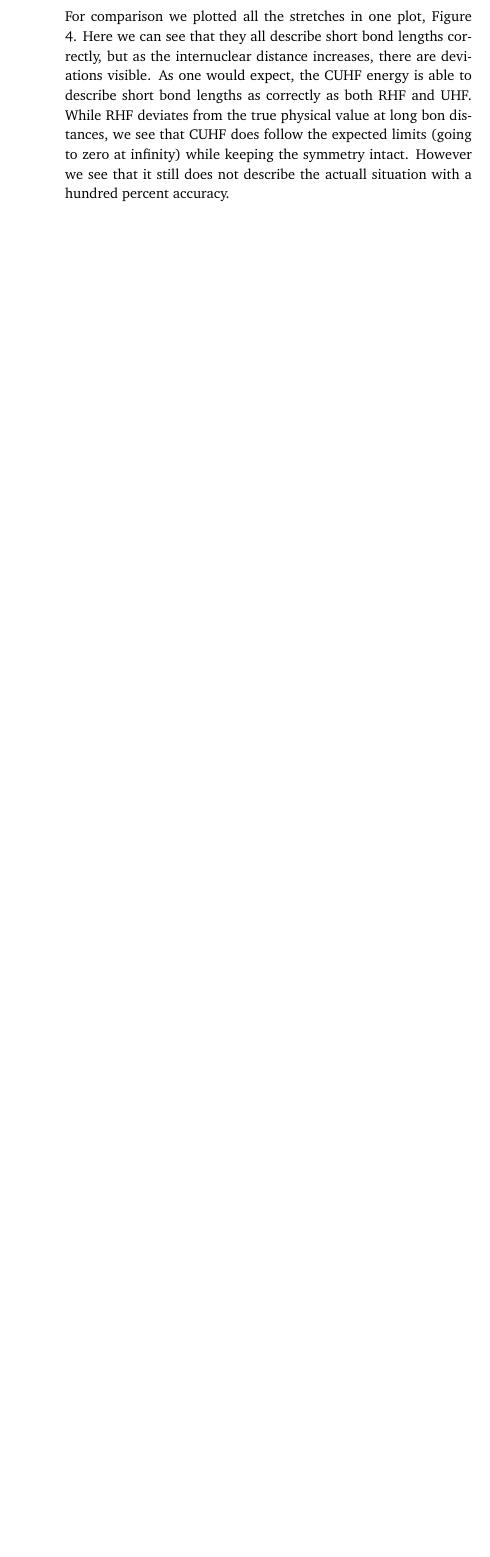
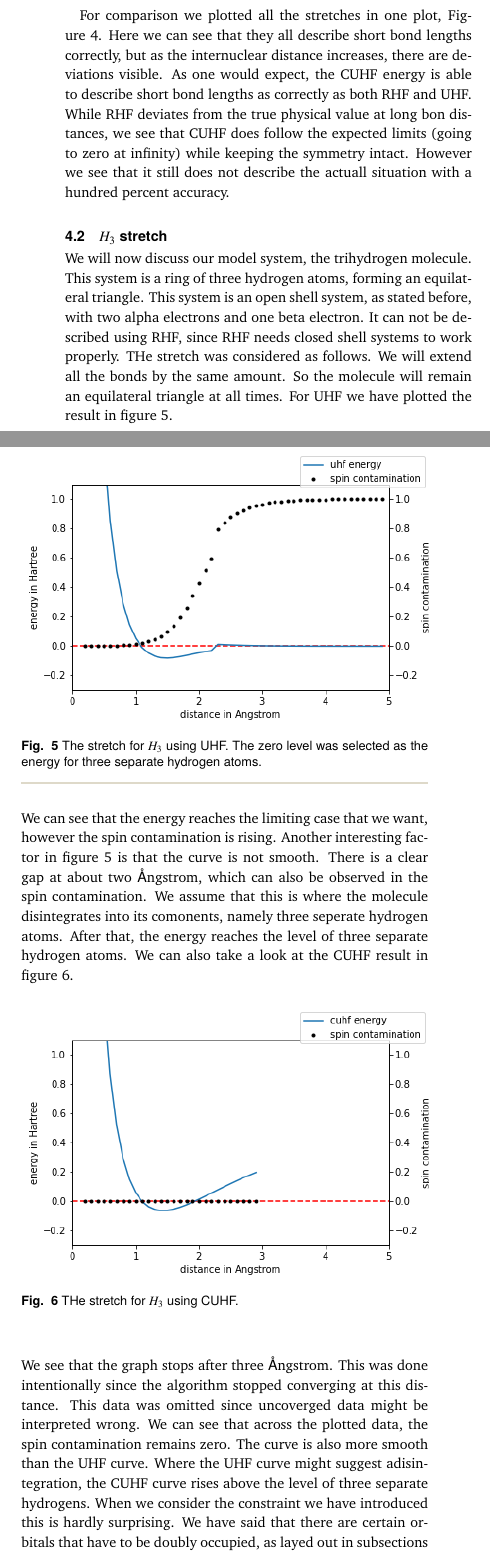
Before and after one commit to ruvdrsti/Bachelor_project, a LaTeX document (theory/outline_BachelorProject/outline/outline.tex): part of one column of page 7 of 8 before the commit and two parts of the columns of page 7 of 9 after it, the two joined at a grey line, cut so that both start at the same text, the shorter picture padded with empty space. Compiled offline with pdfLaTeX.

Commit message:
adding figures

```diff
--- a/theory/outline_BachelorProject/outline/outline.tex
+++ b/theory/outline_BachelorProject/outline/outline.tex
@@ -53,6 +53,7 @@
 
 \usepackage{epstopdf}%This line makes .eps figures into .pdf - please comment out if not required.
 \usepackage{amsthm}
+\usepackage{siunitx}
 
 \definecolor{cream}{RGB}{222,217,201}
 
@@ -653,7 +664,19 @@ we reach the UHF sollution. When we take only unpaired electrons as the active s
     \label{fig:combo}
   \end{figure}
 \end{center}
+
 For comparison we plotted all the stretches in one plot, Figure \ref{fig:combo}. Here we can see that they all describe short bond lengths correctly, but as the internuclear distance
 increases, there are deviations visible. As one would expect, the CUHF energy is able to describe short bond lengths as correctly as both RHF and UHF. While RHF deviates from the
 true physical value at long bon distances, we see that CUHF does follow the expected limits (going to zero at infinity) while keeping the symmetry intact. However we see that it still
 does not describe the actuall situation with a hundred percent accuracy.
+
+\subsection{$H_3$ stretch}
+\label{subsec:h3}
+We will now discuss our model system, the trihydrogen molecule. This system is a ring of three hydrogen atoms, forming an equilateral triangle.
+This system is an open shell system, as stated before, with two alpha electrons and one beta electron. It can not be described using RHF, since RHF needs closed shell systems to work properly.
+THe stretch was considered as follows. We will extend all the bonds by the same amount. So the molecule will remain an equilateral triangle at all times. For UHF we have plotted
+the result in figure \ref{fig:uhf_h3}.
+\begin{center}
+  \begin{figure}[h]
+    \includegraphics[width=\linewidth]{./../notes/figures/uhf_h3.png}
+    \caption{The stretch for $H_3$ using UHF. The zero level was selected as the energy for three separate hydrogen atoms.}
@@ -659,0 +686,15 @@ does not describe the actuall situation with a hundred percent accuracy.
+We can see that the energy reaches the limiting case that we want, however the spin contamination is rising. Another interesting factor in figure \ref{fig:uhf_h3} is that the curve
+is not smooth. There is a clear gap at about two \si{\angstrom}ngstrom, which can also be observed in the spin contamination. We assume that this is where the molecule disintegrates
+into its comonents, namely three seperate hydrogen atoms. After that, the energy reaches the level of three separate hydrogen atoms. We can also take a look at the CUHF result in
+figure \ref{fig:cuhf_h3}.
+\begin{center}
+  \begin{figure}[h]
+    \includegraphics[width=\linewidth]{./../notes/figures/cuhf_mix_h3.png}
+    \caption{THe stretch for $H_3$ using CUHF.}
+    \label{fig:cuhf_h3}
+  \end{figure}
+\end{center}
+We see that the graph stops after three \si{\angstrom}ngstrom. This was done intentionally since the algorithm stopped converging at this distance. This data was omitted since
+uncoverged data might be interpreted wrong. We can see that across the plotted data, the spin contamination remains zero. The curve is also more smooth than the UHF curve. Where
+the UHF curve might suggest adisintegration, the CUHF curve rises above the level of three separate hydrogens. When we consider the constraint we have introduced this is hardly
+surprising. We have said that there are certain orbitals that have to be doubly occupied, as layed out in subsections \ref{subsec:spinconttheory} and \ref{subsec:cuhftheory}.
```
Also changed, not shown: theory/outline_BachelorProject/notes/figures/cuhf_mix_h3.png (added), theory/outline_BachelorProject/notes/figures/rhf_h2.png (added), theory/outline_BachelorProject/notes/figures/rhf_h3.png (added), theory/outline_BachelorProject/notes/figures/trihydrogen.PNG (added), theory/outline_BachelorProject/notes/figures/uhf_h3.png (added), theory/outline_BachelorProject/outline/outline.tex (27 more changed lines).
